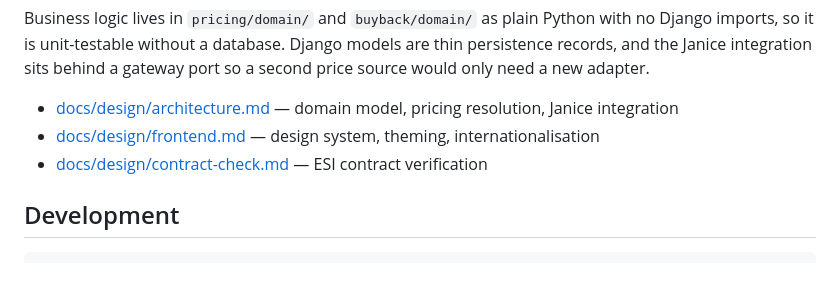
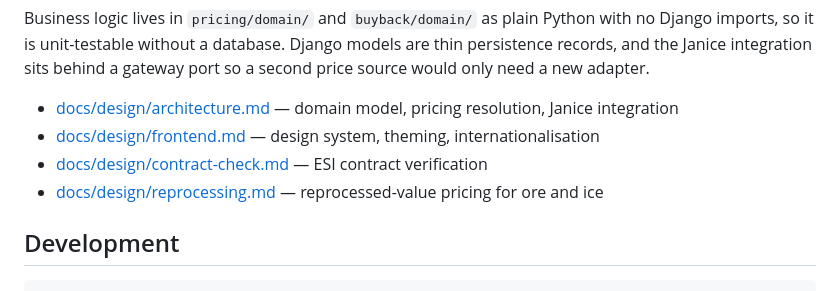
Before and after one commit to quagtus/eve-buyback, a Markdown page: README.md, the part around the change. Drawn GitHub-style.

```diff
--- a/README.md
+++ b/README.md
@@ -92,6 +92,7 @@ port so a second price source would only need a new adapter.
 - [docs/design/architecture.md](docs/design/architecture.md) — domain model, pricing resolution, Janice integration
 - [docs/design/frontend.md](docs/design/frontend.md) — design system, theming, internationalisation
 - [docs/design/contract-check.md](docs/design/contract-check.md) — ESI contract verification
+- [docs/design/reprocessing.md](docs/design/reprocessing.md) — reprocessed-value pricing for ore and ice
 
 ## Development
 
```
Also changed, not shown: docs/design/architecture.md (+9 -0 lines), docs/design/reprocessing.md (added, +344 -0 lines).
